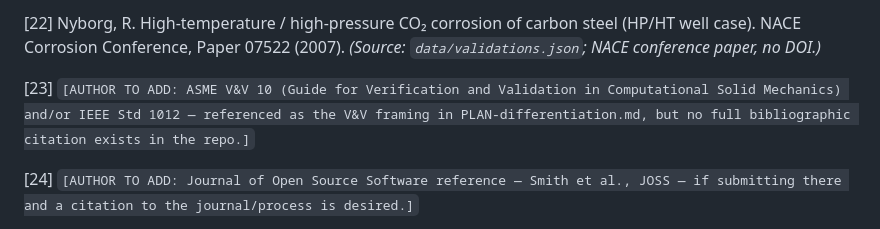
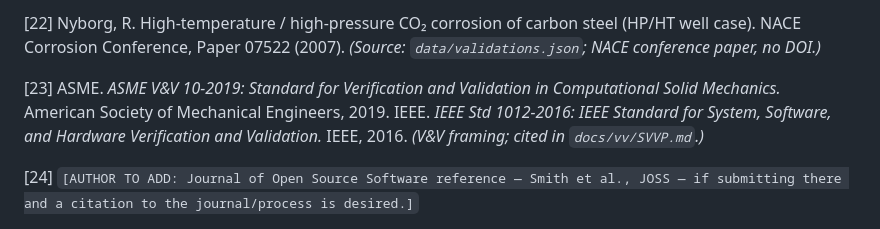
Before and after one commit to jvnshirr-collab/pitcast, a Markdown page: docs/preprint/METHODS-NOTE.md, the part around the change. Drawn GitHub-style.

Commit message:
docs(pitcast-web): fill preprint ref [23] with real ASME V&V 10-2019 / IEEE 1012-2016 citations (was AUTHOR-TO-ADD; repo-traced via SVVP)
Co-Authored-By: Claude Opus 4.7 <noreply@anthropic.com>

```diff
--- a/docs/preprint/METHODS-NOTE.md
+++ b/docs/preprint/METHODS-NOTE.md
@@ -497,9 +497,10 @@ in the repository.)*
 (HP/HT well case). NACE Corrosion Conference, Paper 07522 (2007). *(Source:
 `data/validations.json`; NACE conference paper, no DOI.)*
 
-[23] `[AUTHOR TO ADD: ASME V&V 10 (Guide for Verification and Validation in
-Computational Solid Mechanics) and/or IEEE Std 1012 — referenced as the V&V framing
-in PLAN-differentiation.md, but no full bibliographic citation exists in the repo.]`
+[23] ASME. *ASME V&V 10-2019: Standard for Verification and Validation in
+Computational Solid Mechanics.* American Society of Mechanical Engineers, 2019.
+IEEE. *IEEE Std 1012-2016: IEEE Standard for System, Software, and Hardware
+Verification and Validation.* IEEE, 2016. *(V&V framing; cited in `docs/vv/SVVP.md`.)*
 
 [24] `[AUTHOR TO ADD: Journal of Open Source Software reference — Smith et al.,
 JOSS — if submitting there and a citation to the journal/process is desired.]`
```
